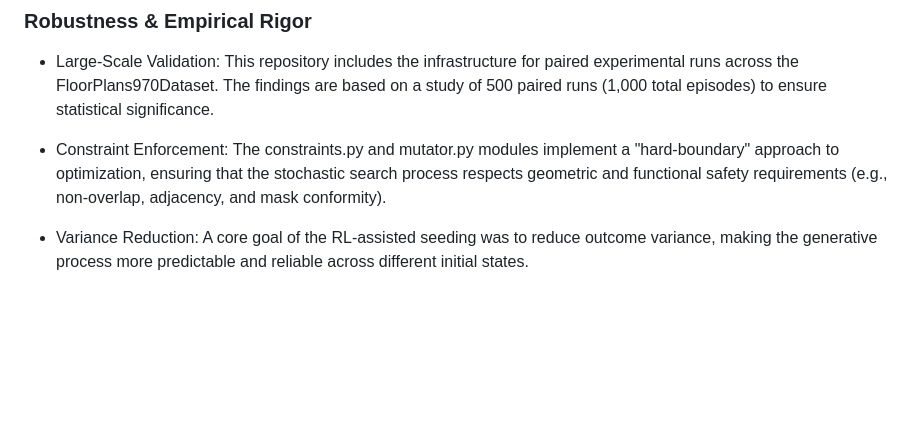
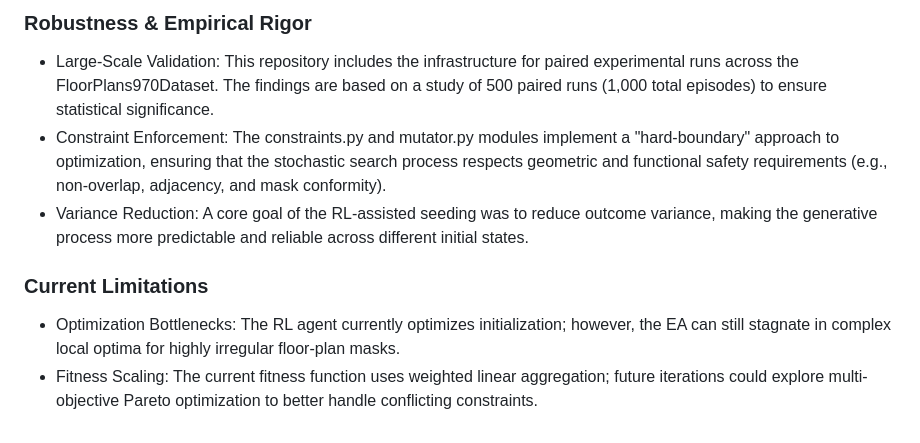
Before and after one commit to miki-przygoda/genplan-template, a Markdown page: README.md, the part around the change. GitHub-like rendering; blank space fills up the shorter version.

Commit message:
Add current limitations section to README
Added section on current limitations regarding optimization bottlenecks and fitness scaling.

```diff
--- a/README.md
+++ b/README.md
@@ -93,7 +93,9 @@ A hybrid Evolutionary Algorithm + Reinforcement Learning system for generating c
 
 ### Robustness & Empirical Rigor
 - Large-Scale Validation: This repository includes the infrastructure for paired experimental runs across the FloorPlans970Dataset. The findings are based on a study of 500 paired runs (1,000 total episodes) to ensure statistical significance.
+- Constraint Enforcement: The constraints.py and mutator.py modules implement a "hard-boundary" approach to optimization, ensuring that the stochastic search process respects geometric and functional safety requirements (e.g., non-overlap, adjacency, and mask conformity).
+- Variance Reduction: A core goal of the RL-assisted seeding was to reduce outcome variance, making the generative process more predictable and reliable across different initial states.
 
-- Constraint Enforcement: The constraints.py and mutator.py modules implement a "hard-boundary" approach to optimization, ensuring that the stochastic search process respects geometric and functional safety requirements (e.g., non-overlap, adjacency, and mask conformity).
-
-- Variance Reduction: A core goal of the RL-assisted seeding was to reduce outcome variance, making the generative process more predictable and reliable across different initial states.
+### Current Limitations
+- Optimization Bottlenecks: The RL agent currently optimizes initialization; however, the EA can still stagnate in complex local optima for highly irregular floor-plan masks.
+- Fitness Scaling: The current fitness function uses weighted linear aggregation; future iterations could explore multi-objective Pareto optimization to better handle conflicting constraints.
```
